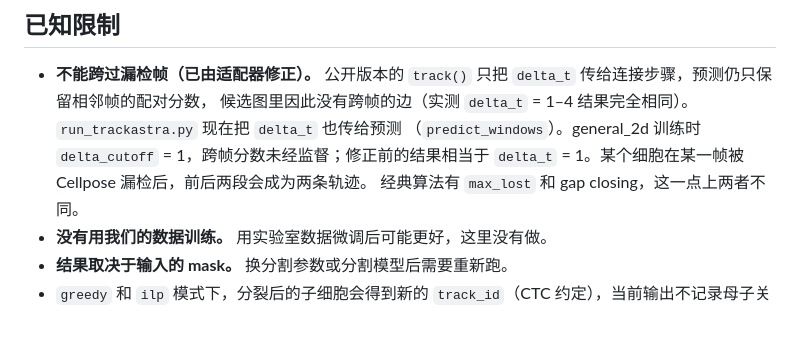
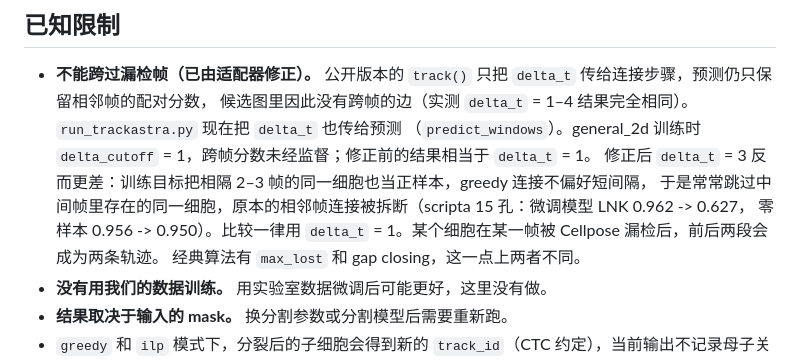
Before and after one commit to Luooops/cell_tracking, a Markdown page: models/trackastra/README.md, the part around the change. Drawn GitHub-style; blank space fills up the shorter version.

Commit message:
trackastra: pass delta_t to the prediction step; document why delta_t 1 is used
Trackastra.track (0.5.6, also main) gives delta_t only to build_graph; predict_windows keeps its default
delta_t=1 and stores no score for links that skip a frame, so delta_t > 1 had no effect. The adapter now
binds delta_t into predict_windows for the call. With delta_t 3 Trackastra links the same cell across
frames where it is detected and breaks consecutive links (scripta LNK 0.962 -> 0.627 fine-tuned), so
comparisons use delta_t 1. READMEs note both.

```diff
--- a/models/trackastra/README.md
+++ b/models/trackastra/README.md
@@ -118,7 +118,10 @@ python track_eval/perfect_tracks.py --gt "<XML 或 ZIP>" --predictions-root mode
 
 - **不能跨过漏检帧（已由适配器修正）。** 公开版本的 `track()` 只把 `delta_t` 传给连接步骤，预测仍只保留相邻帧的配对分数，
   候选图里因此没有跨帧的边（实测 `delta_t` = 1–4 结果完全相同）。`run_trackastra.py` 现在把 `delta_t` 也传给预测
-  （`predict_windows`）。general_2d 训练时 `delta_cutoff` = 1，跨帧分数未经监督；修正前的结果相当于 `delta_t` = 1。某个细胞在某一帧被 Cellpose 漏检后，前后两段会成为两条轨迹。
+  （`predict_windows`）。general_2d 训练时 `delta_cutoff` = 1，跨帧分数未经监督；修正前的结果相当于 `delta_t` = 1。
+  修正后 `delta_t` = 3 反而更差：训练目标把相隔 2–3 帧的同一细胞也当正样本，greedy 连接不偏好短间隔，
+  于是常常跳过中间帧里存在的同一细胞，原本的相邻帧连接被拆断（scripta 15 孔：微调模型 LNK 0.962 -> 0.627，
+  零样本 0.956 -> 0.950）。比较一律用 `delta_t` = 1。某个细胞在某一帧被 Cellpose 漏检后，前后两段会成为两条轨迹。
   经典算法有 `max_lost` 和 gap closing，这一点上两者不同。
 - **没有用我们的数据训练。** 用实验室数据微调后可能更好，这里没有做。
 - **结果取决于输入的 mask。** 换分割参数或分割模型后需要重新跑。
```
Also changed, not shown: README.md (+1 -1 lines).
